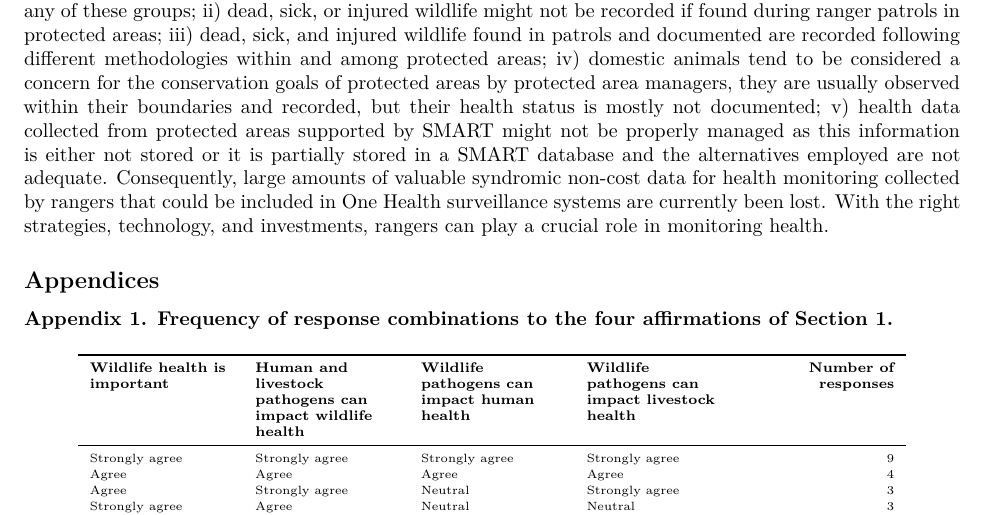
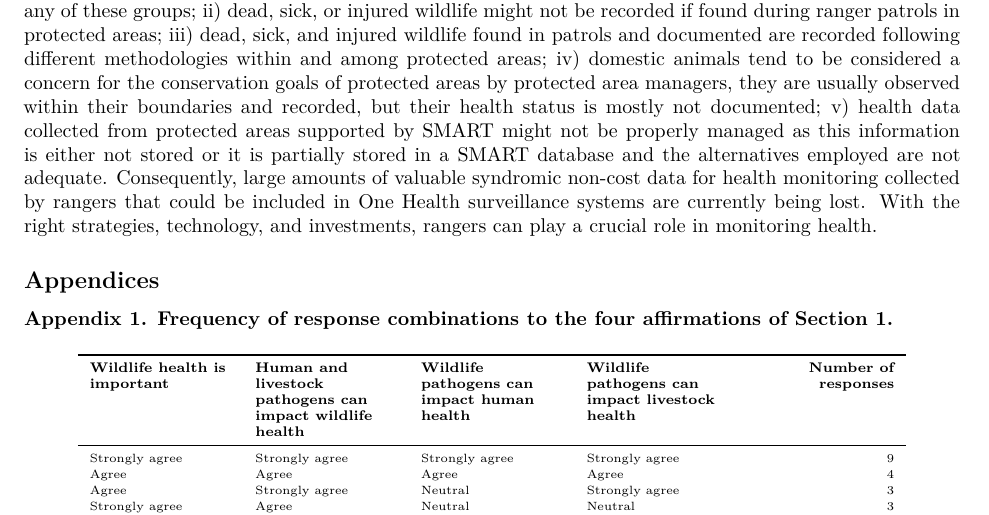
Before and after one commit to dmontecino/SMART_survey, a Quarto document (SMART_survey.qmd): part of page 11 of 14, cut so that both start at the same text. Rendered offline with R 4.5, knitr and Pandoc in place of Quarto, then LaTeX, with nearby package versions.

Commit message:
changes to conclusions

```diff
--- a/SMART_survey.qmd
+++ b/SMART_survey.qmd
@@ -1004,7 +1004,7 @@ The WildHealthNet initiative focuses on creating national surveillance networks
 
 ## Conclusions
 
-The information collected through our survey suggests that: i) protected area managers tend to considered wildlife health as relevant for the conservation goals of protected areas and there is a general understanding from these stakeholders that pathogens can be transmitted among wildlife, humans, and livestock and impact any of these groups; ii) dead, sick, or injured wildlife might not be recorded if found during ranger patrols in protected areas; iii) dead, sick, and injured wildlife found in patrols and documented are recorded following different methodologies within and among protected areas; iv) domestic animals tend to be considered a concern for the conservation goals of protected areas by protected area managers, they are usually observed within their boundaries and recorded, but their health status is mostly not documented; v) health data collected from protected areas supported by SMART might not be properly managed as this information is either not stored or it is partially stored in a SMART database and the alternatives employed are not adequate. Consequently, large amounts of valuable syndromic non-cost data for health monitoring collected by rangers that could be included in One Health surveillance systems are currently been lost. With the right strategies, technology, and investments, rangers can play a crucial role in monitoring health.
+The information collected through our survey suggests that: i) protected area managers tend to considered wildlife health as relevant for the conservation goals of protected areas and there is a general understanding from these stakeholders that pathogens can be transmitted among wildlife, humans, and livestock and impact any of these groups; ii) dead, sick, or injured wildlife might not be recorded if found during ranger patrols in protected areas; iii) dead, sick, and injured wildlife found in patrols and documented are recorded following different methodologies within and among protected areas; iv) domestic animals tend to be considered a concern for the conservation goals of protected areas by protected area managers, they are usually observed within their boundaries and recorded, but their health status is mostly not documented; v) health data collected from protected areas supported by SMART might not be properly managed as this information is either not stored or it is partially stored in a SMART database and the alternatives employed are not adequate. Consequently, large amounts of valuable syndromic non-cost data for health monitoring collected by rangers that could be included in One Health surveillance systems are currently being lost. With the right strategies, technology, and investments, rangers can play a crucial role in monitoring health.
 
 ## Appendices
 
```
Also changed, not shown: SMART_survey.pdf.
